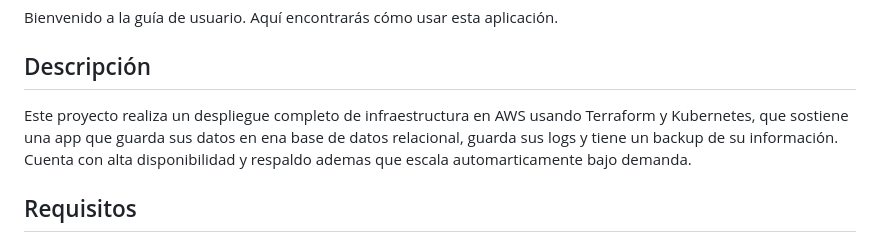
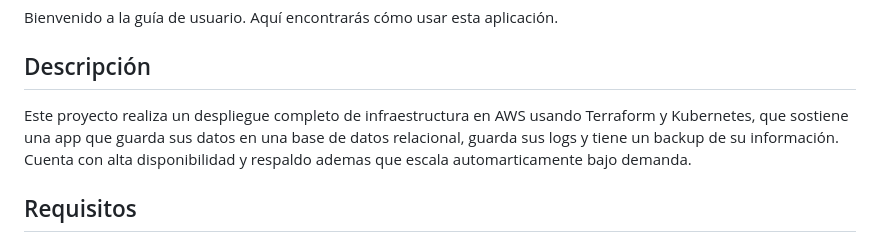
Before and after one commit to snicolasg/Cloud2025, a Markdown page: README.md, the part around the change. GitHub-like rendering.

Commit message:
Update README.md
Signed-off-by: snicolasg <sn101906@fi365.ort.edu.uy>

```diff
--- a/README.md
+++ b/README.md
@@ -4,7 +4,7 @@ Bienvenido a la guía de usuario. Aquí encontrarás cómo usar esta aplicación
 
 ## Descripción
 
-Este proyecto realiza un despliegue completo de infraestructura en AWS usando Terraform y Kubernetes, que sostiene una app que guarda sus datos en ena base de datos relacional, guarda sus logs y tiene un backup de su información.
+Este proyecto realiza un despliegue completo de infraestructura en AWS usando Terraform y Kubernetes, que sostiene una app que guarda sus datos en una base de datos relacional, guarda sus logs y tiene un backup de su información.
 Cuenta con alta disponibilidad y respaldo ademas que escala automarticamente bajo demanda.
 
 ## Requisitos
```
